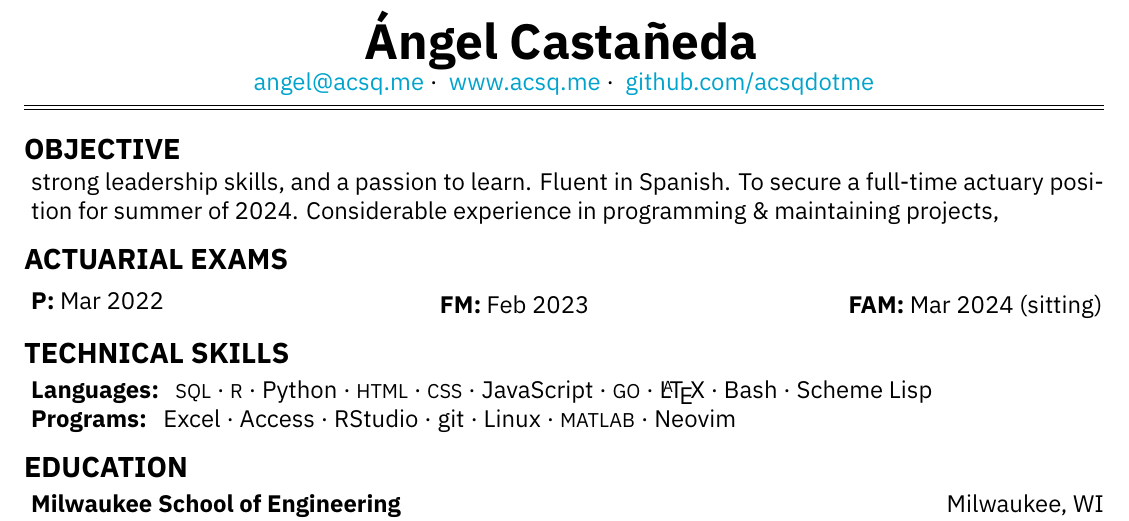
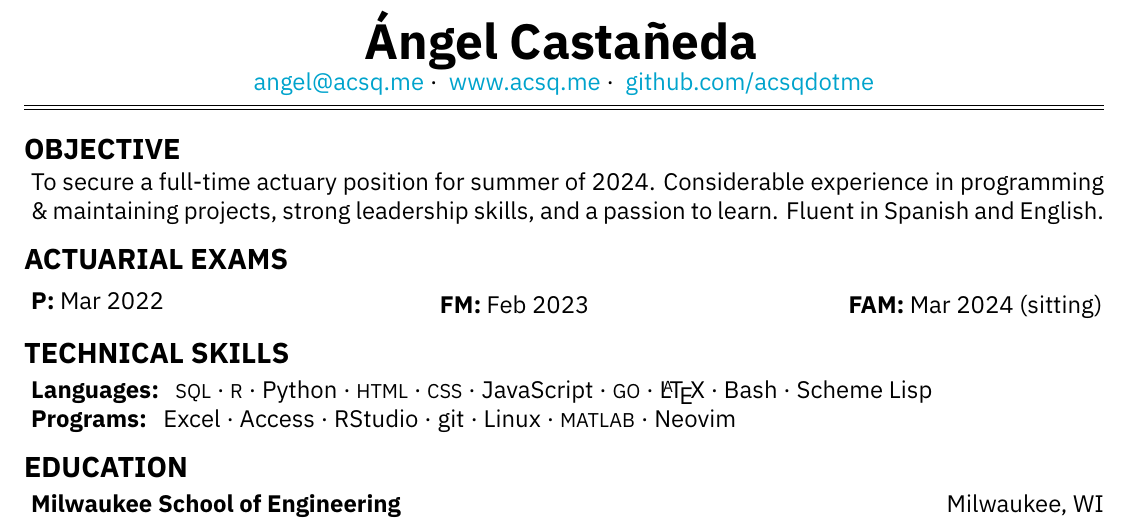
Before and after one commit to acsqdotme/cv, a LaTeX document (main.tex): part of the page, cut so that both start at the same text. Compiled offline with XeLaTeX.

Commit message:
Add English to objective with Spanish
My name kinda requires that I specify that too. Also my git commit was a
bit broken before.

```diff
--- a/main.tex
+++ b/main.tex
@@ -39,9 +39,9 @@
 \section{Objective}
 
 \hangindent=\parindent % adds indent to second line
-strong leadership skills, and a passion to learn. Fluent in Spanish.
 To secure a full-time actuary position for summer of 2024.
 Considerable experience in programming \& maintaining projects,
+strong leadership skills, and a passion to learn. Fluent in Spanish and English.
 
 \itemspace
 
```
